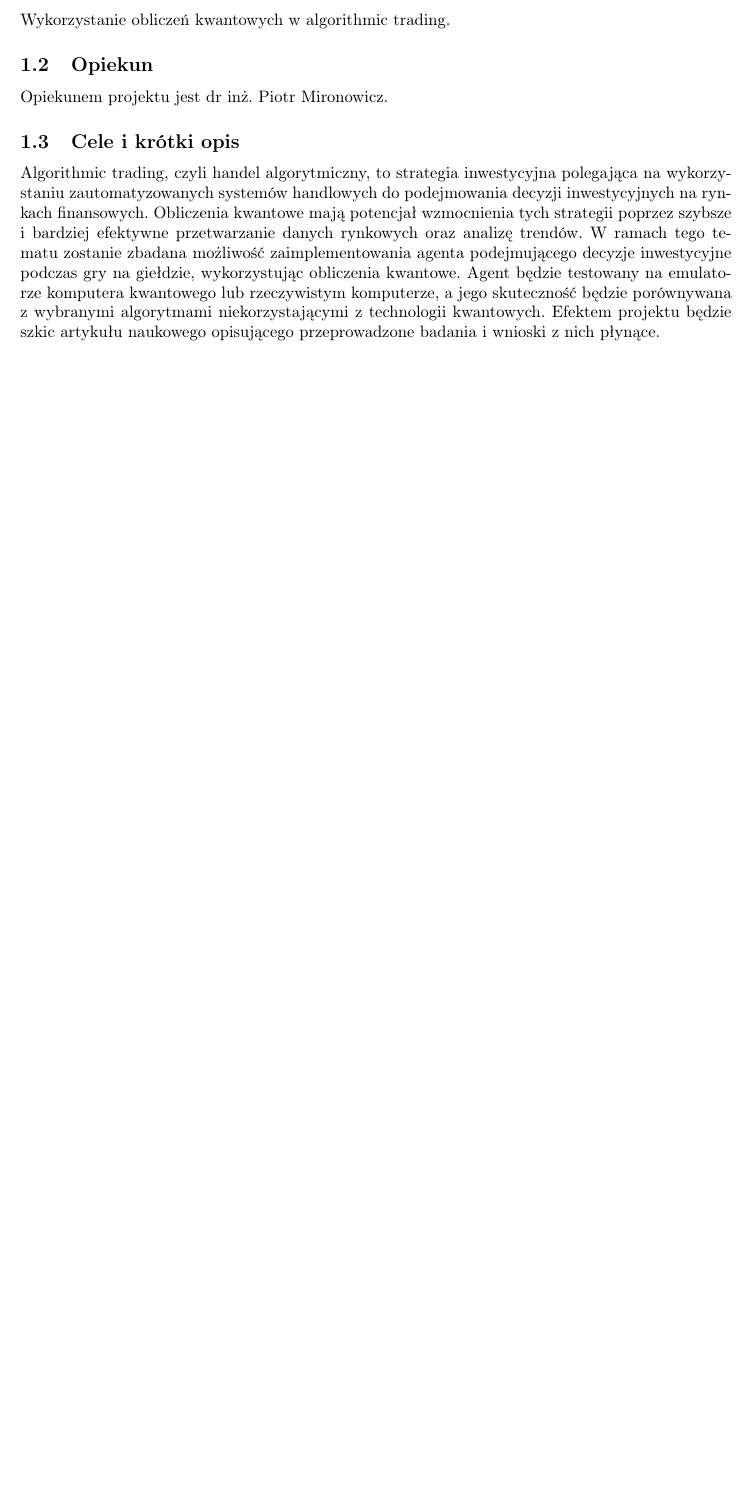
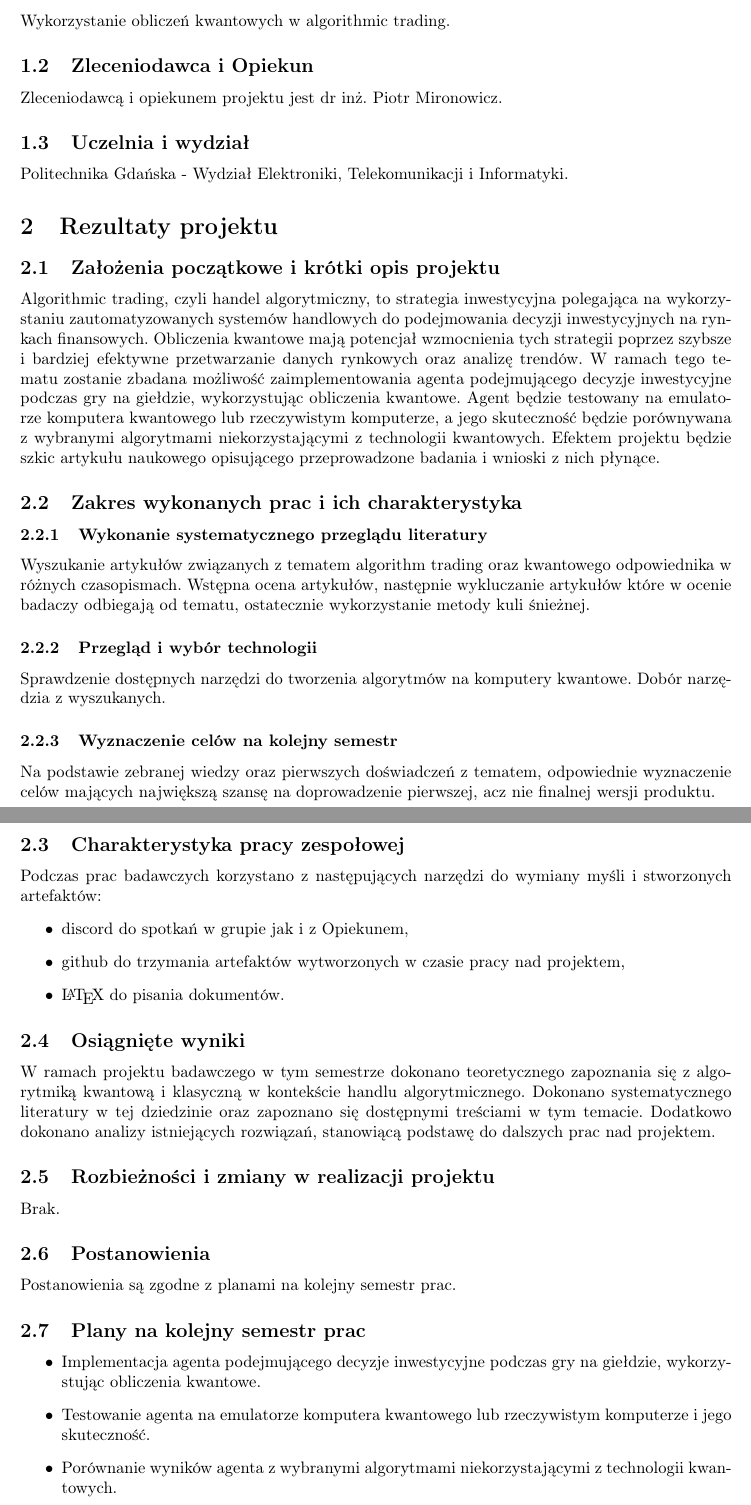
Before and after one commit to Wojciech-Baranowski/mbwi, a LaTeX document (sem1_documents/midterm_report/midterm_report.tex): part of page 2 of 2 before the commit and two parts of pages 2 and 3 of 3 after it, the two joined at a grey line, cut so that both start at the same text, the shorter picture padded with empty space. Compiled offline with pdfLaTeX.

Commit message:
final midterm report

```diff
--- a/sem1_documents/midterm_report/midterm_report.tex
+++ b/sem1_documents/midterm_report/midterm_report.tex
@@ -8,12 +8,9 @@
 	\usepackage{geometry}
 	\usepackage{listings}
 	\usepackage{float}
- \usepackage{graphicx}
+	\usepackage{graphicx}
 
-
-	%\usepackage[hidelinks]{hyperref}
-
-\title{Plan i wstępne wyniki Systematycznego Przeglądu Literatury}
+\title{Raport przejściowy}
 \author{inż. Paulina Brzęcka 184701 \and inż. Marek Borzyszkowski 184266 \and inż. Wojciech Baranowski 184574}
 \date{\today}
 \begin{document}
@@ -28,12 +25,54 @@
 
 Wykorzystanie obliczeń kwantowych w algorithmic trading.
 
-\subsection{Opiekun}
+\subsection{Zleceniodawca i Opiekun}
 
-Opiekunem projektu jest dr inż. Piotr Mironowicz.
+Zleceniodawcą i opiekunem projektu jest dr inż. Piotr Mironowicz.
 
-\subsection{Cele i krótki opis}
+\subsection{Uczelnia i wydział}
 
+Politechnika Gdańska - Wydział Elektroniki, Telekomunikacji i Informatyki.
+
+\section{Rezultaty projektu}
+
+\subsection{Założenia początkowe i krótki opis projektu}
 Algorithmic trading, czyli handel algorytmiczny, to strategia inwestycyjna polegająca na wykorzystaniu zautomatyzowanych systemów handlowych do podejmowania decyzji inwestycyjnych na rynkach finansowych. Obliczenia kwantowe mają potencjał wzmocnienia tych strategii poprzez szybsze i bardziej efektywne przetwarzanie danych rynkowych oraz analizę trendów. W ramach tego tematu zostanie zbadana możliwość zaimplementowania agenta podejmującego decyzje inwestycyjne podczas gry na giełdzie, wykorzystując obliczenia kwantowe. Agent będzie testowany na emulatorze komputera kwantowego lub rzeczywistym komputerze, a jego skuteczność będzie porównywana z wybranymi algorytmami niekorzystającymi z technologii kwantowych. Efektem projektu będzie szkic artykułu naukowego opisującego przeprowadzone badania i wnioski z nich płynące.
 
+\subsection{Zakres wykonanych prac i ich charakterystyka}
+
+\subsubsection{Wykonanie systematycznego przeglądu literatury}
+Wyszukanie artykułów związanych z tematem algorithm trading oraz kwantowego odpowiednika w różnych czasopismach.
+Wstępna ocena artykułów, następnie wykluczanie artykułów które w ocenie badaczy odbiegają od tematu, ostatecznie wykorzystanie metody kuli śnieżnej.
+
+
+\subsubsection{Przegląd i wybór technologii}
+Sprawdzenie dostępnych narzędzi do tworzenia algorytmów na komputery kwantowe. Dobór narzędzia z wyszukanych.
+
+\subsubsection{Wyznaczenie celów na kolejny semestr}
+Na podstawie zebranej wiedzy oraz pierwszych doświadczeń z tematem,
+odpowiednie wyznaczenie celów mających największą szansę na doprowadzenie pierwszej,
+acz nie finalnej wersji produktu.
+
+\subsection{Charakterystyka pracy zespołowej}
+Podczas prac badawczych korzystano z następujących narzędzi do wymiany myśli i stworzonych artefaktów:
+\begin{itemize}
+	\item discord do spotkań w grupie jak i z Opiekunem,
+	\item github do trzymania artefaktów wytworzonych w czasie pracy nad projektem,
+	\item \LaTeX ~do pisania dokumentów.
+\end{itemize}
+\subsection{Osiągnięte wyniki}
+W ramach projektu badawczego w tym semestrze dokonano teoretycznego zapoznania się z algorytmiką kwantową i klasyczną w kontekście handlu algorytmicznego.
+Dokonano systematycznego literatury w tej dziedzinie oraz zapoznano się dostępnymi treściami w tym temacie.
+Dodatkowo dokonano analizy istniejących rozwiązań, stanowiącą podstawę do dalszych prac nad projektem.
+\subsection{Rozbieżności i zmiany w realizacji projektu}
+Brak.
+\subsection{Postanowienia}
+Postanowienia są zgodne z planami na kolejny semestr prac.
+\subsection{Plany na kolejny semestr prac}
+\begin{itemize}
+	\item Implementacja agenta podejmującego decyzje inwestycyjne podczas gry na giełdzie, wykorzystując obliczenia kwantowe.
+	\item Testowanie agenta na emulatorze komputera kwantowego lub rzeczywistym komputerze i jego skuteczność.
+	\item Porównanie wyników agenta z wybranymi algorytmami niekorzystającymi z technologii	kwantowych.
+\end{itemize}
+
 \end{document}
```
Also changed, not shown: sem1_documents/midterm_report/midterm_report.pdf.
